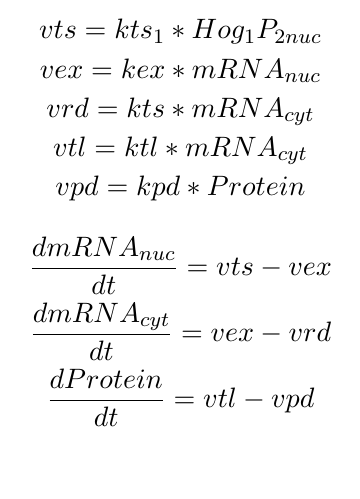
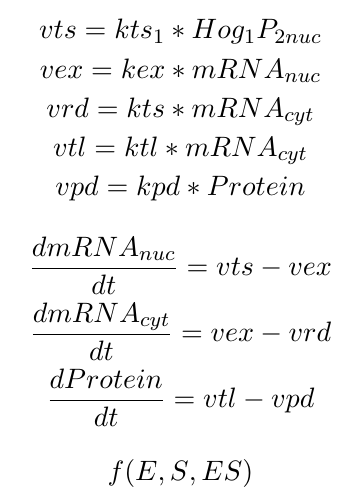
Before and after one commit to karinsasaki/biomath-modelling-with-python, a LaTeX paper (math.tex): part of page 7 of 7, cut so that both start at the same text. The pictures show the PDF file math.pdf that the author committed with the source.

Commit message:
minor corrections v1

```diff
--- a/math.tex
+++ b/math.tex
@@ -216,4 +216,6 @@
 \[\frac{dmRNA_{cyt}}{dt} = vex - vrd\]
 \[\frac{dProtein}{dt} = vtl - vpd\]
 
+\[f(E, S, ES)\]
+
 \end{document}
```
Also changed, not shown: math.pdf, 4 other files.
